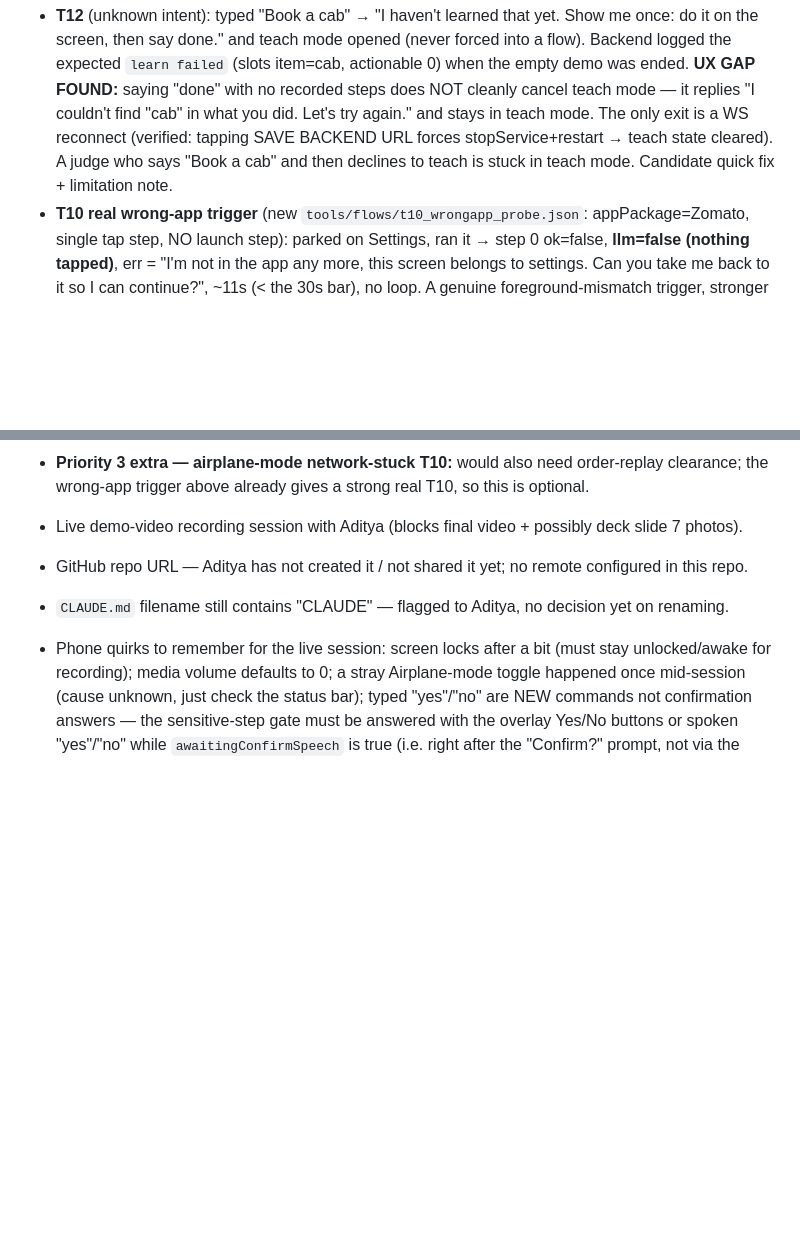
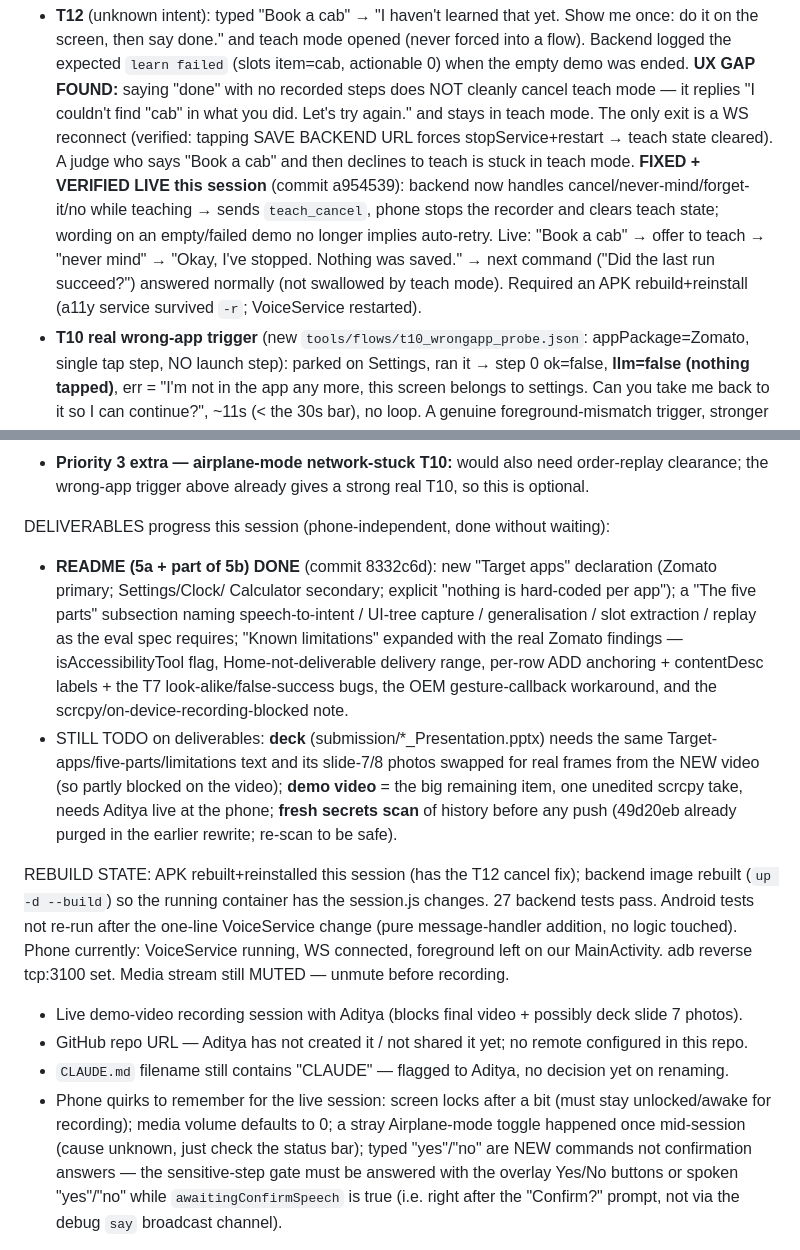
Before and after one commit to AayushiMakker/Teachable_Voice_Automation, a Markdown page: HANDOFF.md, 2 parts joined by grey strips. GitHub-like rendering; blank space fills up the shorter version.

Commit message:
Handoff: T12 cancel fix verified, README deliverables done, deck/video/secrets-scan remaining

```diff
--- a/HANDOFF.md
+++ b/HANDOFF.md
@@ -477,7 +477,11 @@ VERIFIED live this session:
   actionable 0) when the empty demo was ended. **UX GAP FOUND:** saying "done" with no recorded steps does NOT cleanly cancel
   teach mode — it replies "I couldn't find "cab" in what you did. Let's try again." and stays in teach mode. The only exit is
   a WS reconnect (verified: tapping SAVE BACKEND URL forces stopService+restart → teach state cleared). A judge who says
-  "Book a cab" and then declines to teach is stuck in teach mode. Candidate quick fix + limitation note.
+  "Book a cab" and then declines to teach is stuck in teach mode. **FIXED + VERIFIED LIVE this session** (commit a954539):
+  backend now handles cancel/never-mind/forget-it/no while teaching → sends `teach_cancel`, phone stops the recorder and
+  clears teach state; wording on an empty/failed demo no longer implies auto-retry. Live: "Book a cab" → offer to teach →
+  "never mind" → "Okay, I've stopped. Nothing was saved." → next command ("Did the last run succeed?") answered normally
+  (not swallowed by teach mode). Required an APK rebuild+reinstall (a11y service survived `-r`; VoiceService restarted).
 - **T10 real wrong-app trigger** (new `tools/flows/t10_wrongapp_probe.json`: appPackage=Zomato, single tap step, NO launch
   step): parked on Settings, ran it → step 0 ok=false, **llm=false (nothing tapped)**, err = "I'm not in the app any more,
   this screen belongs to settings. Can you take me back to it so I can continue?", ~11s (< the 30s bar), no loop. A genuine
@@ -492,6 +496,23 @@ STILL BLOCKED ON ADITYA (physical / real-account, per standing rules):
 - **Priority 3 extra — airplane-mode network-stuck T10:** would also need order-replay clearance; the wrong-app trigger above
   already gives a strong real T10, so this is optional.
 
+DELIVERABLES progress this session (phone-independent, done without waiting):
+- **README (5a + part of 5b) DONE** (commit 8332c6d): new "Target apps" declaration (Zomato primary; Settings/Clock/
+  Calculator secondary; explicit "nothing is hard-coded per app"); a "The five parts" subsection naming
+  speech-to-intent / UI-tree capture / generalisation / slot extraction / replay as the eval spec requires; "Known
+  limitations" expanded with the real Zomato findings — isAccessibilityTool flag, Home-not-deliverable delivery range,
+  per-row ADD anchoring + contentDesc labels + the T7 look-alike/false-success bugs, the OEM gesture-callback workaround,
+  and the scrcpy/on-device-recording-blocked note.
+- STILL TODO on deliverables: **deck** (submission/*_Presentation.pptx) needs the same Target-apps/five-parts/limitations
+  text and its slide-7/8 photos swapped for real frames from the NEW video (so partly blocked on the video); **demo
+  video** = the big remaining item, one unedited scrcpy take, needs Aditya live at the phone; **fresh secrets scan** of
+  history before any push (49d20eb already purged in the earlier rewrite; re-scan to be safe).
+
+REBUILD STATE: APK rebuilt+reinstalled this session (has the T12 cancel fix); backend image rebuilt (`up -d --build`) so
+the running container has the session.js changes. 27 backend tests pass. Android tests not re-run after the one-line
+VoiceService change (pure message-handler addition, no logic touched). Phone currently: VoiceService running, WS connected,
+foreground left on our MainActivity. adb reverse tcp:3100 set. Media stream still MUTED — unmute before recording.
+
 
 - Live demo-video recording session with Aditya (blocks final video + possibly deck slide 7 photos).
 - GitHub repo URL — Aditya has not created it / not shared it yet; no remote configured in this repo.
```
